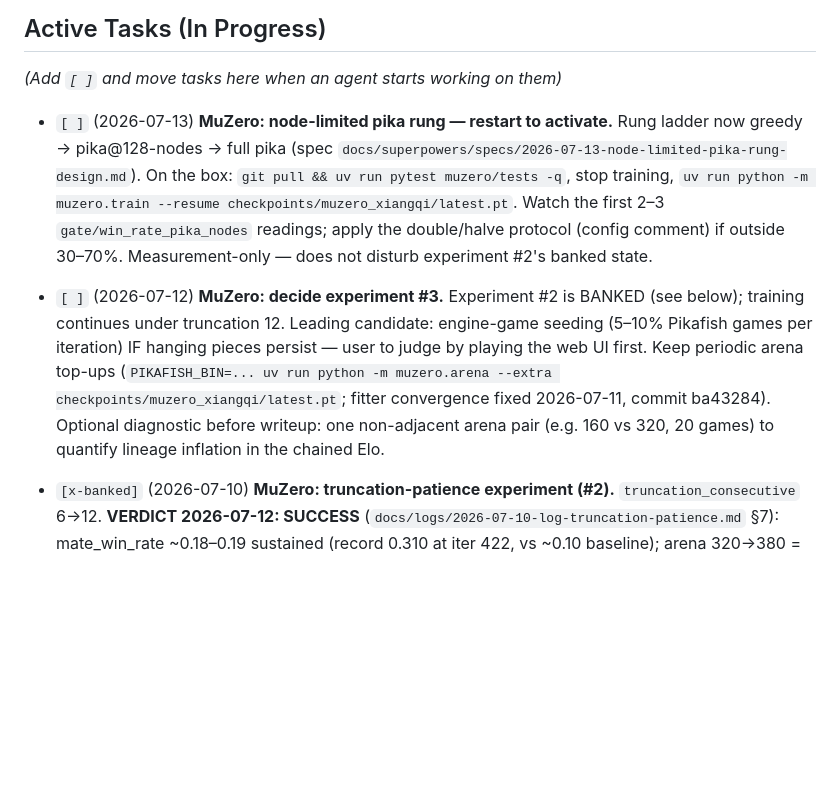
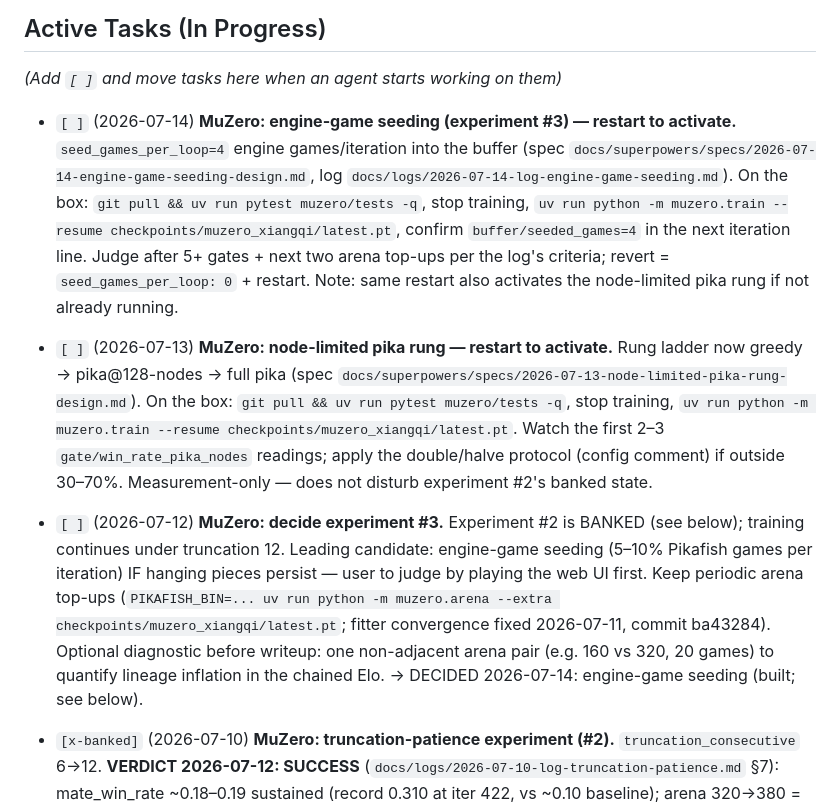
Before and after one commit to chowfi/FineTune-LLM-OnlineRL, a Markdown page: docs/AGENT_TODO.md, the part around the change. GitHub-like rendering; blank space fills up the shorter version.

Commit message:
docs: engine-game seeding — architecture, experiment log, rollout task
Co-Authored-By: Claude Fable 5 <noreply@anthropic.com>

```diff
--- a/docs/AGENT_TODO.md
+++ b/docs/AGENT_TODO.md
@@ -5,8 +5,9 @@ This document tracks prioritized tasks for AI agents. When starting a new sessio
 ## Active Tasks (In Progress)
 *(Add `[ ]` and move tasks here when an agent starts working on them)*
 
+- `[ ]` (2026-07-14) **MuZero: engine-game seeding (experiment #3) — restart to activate.** `seed_games_per_loop=4` engine games/iteration into the buffer (spec `docs/superpowers/specs/2026-07-14-engine-game-seeding-design.md`, log `docs/logs/2026-07-14-log-engine-game-seeding.md`). On the box: `git pull && uv run pytest muzero/tests -q`, stop training, `uv run python -m muzero.train --resume checkpoints/muzero_xiangqi/latest.pt`, confirm `buffer/seeded_games=4` in the next iteration line. Judge after 5+ gates + next two arena top-ups per the log's criteria; revert = `seed_games_per_loop: 0` + restart. Note: same restart also activates the node-limited pika rung if not already running.
 - `[ ]` (2026-07-13) **MuZero: node-limited pika rung — restart to activate.** Rung ladder now greedy → pika@128-nodes → full pika (spec `docs/superpowers/specs/2026-07-13-node-limited-pika-rung-design.md`). On the box: `git pull && uv run pytest muzero/tests -q`, stop training, `uv run python -m muzero.train --resume checkpoints/muzero_xiangqi/latest.pt`. Watch the first 2–3 `gate/win_rate_pika_nodes` readings; apply the double/halve protocol (config comment) if outside 30–70%. Measurement-only — does not disturb experiment #2's banked state.
-- `[ ]` (2026-07-12) **MuZero: decide experiment #3.** Experiment #2 is BANKED (see below); training continues under truncation 12. Leading candidate: engine-game seeding (5–10% Pikafish games per iteration) IF hanging pieces persist — user to judge by playing the web UI first. Keep periodic arena top-ups (`PIKAFISH_BIN=... uv run python -m muzero.arena --extra checkpoints/muzero_xiangqi/latest.pt`; fitter convergence fixed 2026-07-11, commit ba43284). Optional diagnostic before writeup: one non-adjacent arena pair (e.g. 160 vs 320, 20 games) to quantify lineage inflation in the chained Elo.
+- `[ ]` (2026-07-12) **MuZero: decide experiment #3.** Experiment #2 is BANKED (see below); training continues under truncation 12. Leading candidate: engine-game seeding (5–10% Pikafish games per iteration) IF hanging pieces persist — user to judge by playing the web UI first. Keep periodic arena top-ups (`PIKAFISH_BIN=... uv run python -m muzero.arena --extra checkpoints/muzero_xiangqi/latest.pt`; fitter convergence fixed 2026-07-11, commit ba43284). Optional diagnostic before writeup: one non-adjacent arena pair (e.g. 160 vs 320, 20 games) to quantify lineage inflation in the chained Elo. → DECIDED 2026-07-14: engine-game seeding (built; see below).
 - `[x-banked]` (2026-07-10) **MuZero: truncation-patience experiment (#2).** `truncation_consecutive` 6→12. **VERDICT 2026-07-12: SUCCESS** (`docs/logs/2026-07-10-log-truncation-patience.md` §7): mate_win_rate ~0.18–0.19 sustained (record 0.310 at iter 422, vs ~0.10 baseline); arena 320→380 = +369 Elo (~+6.2/iter, steepest era of the run); revert tripwires never approached; gates-7–12 greedy dip (0.45–0.80 w/ new draws) overruled by the arena slope — churn + stingier-referee caveat, not regression.
 - `[x-banked]` (2026-07-08) **MuZero: shaping-cut experiment in flight.** Baseline collected (greedy gate 0.40/0.35/0.95/0.45/0.60/0.60, iters 159–209; archives at 160/180/200); `shaping_weight` cut 0.3→0.1 (see `docs/logs/2026-07-08-log-shaping-weight-cut.md` for watch protocol + revert criterion). Restart with `--resume` to activate; run the arena concurrently on CPU for the Elo baseline (`PIKAFISH_BIN=... uv run python -m muzero.arena --extra checkpoints/muzero_xiangqi/latest.pt`, ~45 min/pair at 800 sims). Judge after 3+ post-change gates; expect a ~10–20 iter value-loss wobble (recalibration, not damage). Next single knob if mate rate stays low: `truncation_consecutive` 6→12.
 - `[x-superseded]` (2026-07-07) **MuZero: restart training to activate the greedy rung + checkpoint archiving, then baseline before knob changes.** On the box: `git pull`, `uv run pytest muzero/tests -q` (engine-gated incl. gate tests), stop training, `uv run python -m muzero.train --resume checkpoints/muzero_xiangqi/latest.pt`. New per-gate metrics: `gate/win_rate_greedy` (the tactical progress bar; expect ~0.6–0.85 initially) and `gate/seconds`. Archives land in `checkpoints/muzero_xiangqi/archive/` every 20 iters. **Collect 2–3 gate readings as a baseline, then change exactly ONE training knob** (leading candidates from the plateau analysis: `shaping_weight` 0.3 → 0.1, or `truncation_consecutive` 6 → 12 for mate practice) and compare against the baseline. First arena run once ≥ 1 archive exists: `PIKAFISH_BIN=... uv run python -m muzero.arena --extra checkpoints/muzero_xiangqi/latest.pt` (extras are auto-relabeled by iteration; repeat runs top up idempotently). Do NOT pass `iter80-prebufferfix.pt` — it is a pre-canonicalization 115-plane checkpoint and cannot load (the arena will fail loudly on it).
```
Also changed, not shown: docs/ARCHITECTURE.md (+12 -1 lines), docs/logs/2026-07-14-log-engine-game-seeding.md (added, +158 -0 lines).
